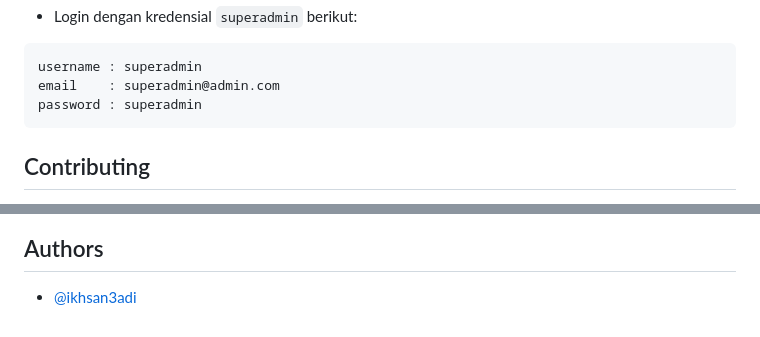
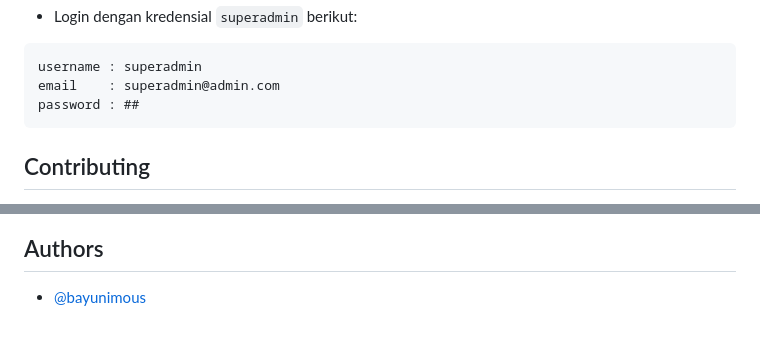
Before and after one commit to bayunimous/PKL-Project, a Markdown page: README.md, 2 parts joined by grey strips. Rendered like a GitHub page.

Commit message:
[DOC]: Fixing README.md

````diff
--- a/README.md
+++ b/README.md
@@ -85,7 +85,7 @@ php spark serve
 ```
 username : superadmin
 email    : superadmin@admin.com
-password : superadmin
+password : ##
 ```
 
 ## Contributing
@@ -104,3 +95,3 @@ Kami menerima kontribusi dari komunitas terbuka untuk meningkatkan aplikasi ini.
 ## Authors
 
-- [@ikhsan3adi](https://www.github.com/ikhsan3adi)
+- [@bayunimous](https://www.github.com/bayunimous)
````
Also changed, not shown: other parts of README.md (+0 -9 lines).
